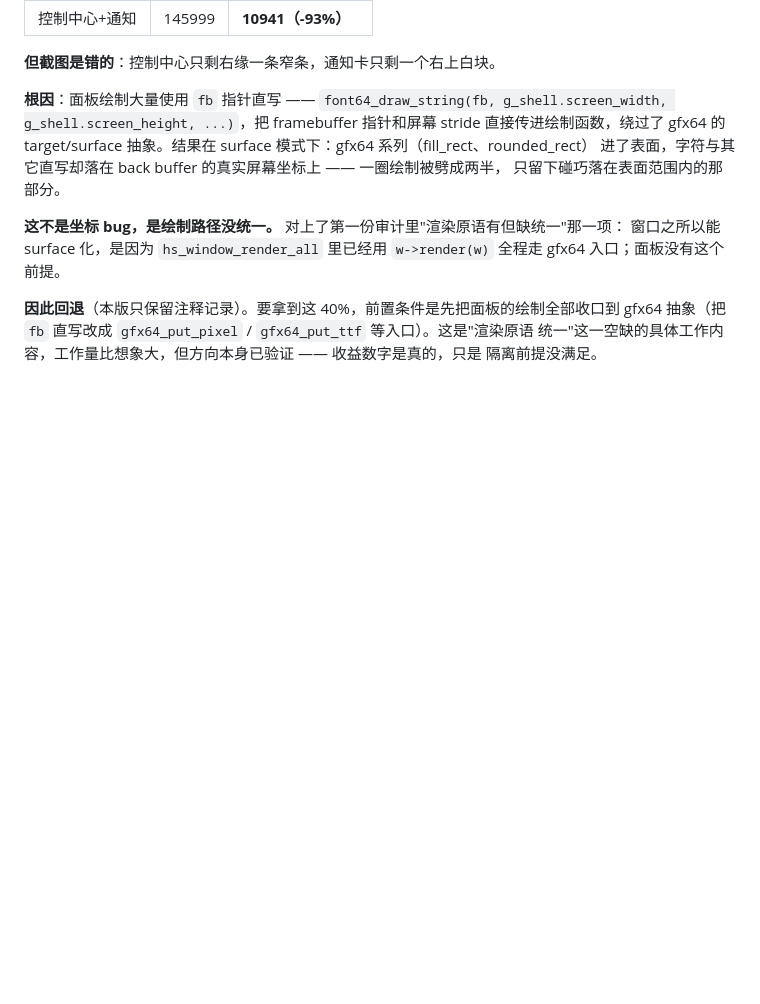
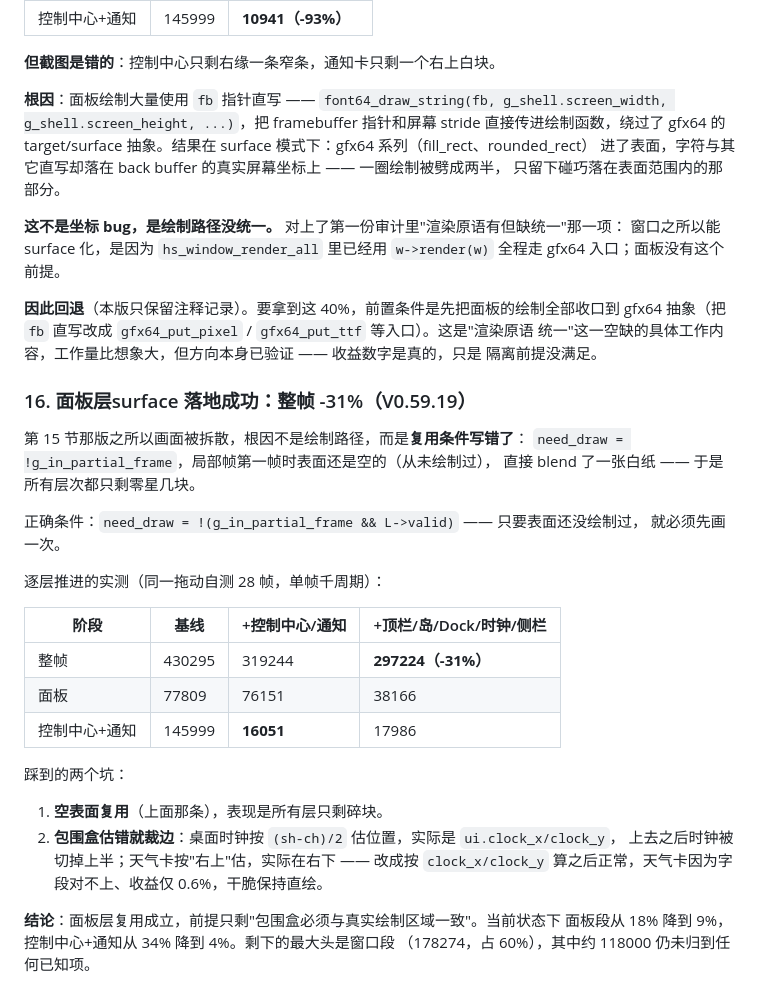
Before and after one commit to midongsang/hepu-os, a Markdown page: docs/architecture/GRAPHICS_STACK.md, the part around the change. GitHub-like rendering; blank space fills up the shorter version.

```diff
--- a/docs/architecture/GRAPHICS_STACK.md
+++ b/docs/architecture/GRAPHICS_STACK.md
@@ -387,3 +387,31 @@ gfx64 入口；面板没有这个前提。
 gfx64 抽象（把 `fb` 直写改成 `gfx64_put_pixel` / `gfx64_put_ttf` 等入口）。这是"渲染原语
 统一"这一空缺的具体工作内容，工作量比想象大，但方向本身已验证 —— 收益数字是真的，只是
 隔离前提没满足。
+
+### 16. 面板层surface 落地成功：整帧 -31%（V0.59.19）
+
+第 15 节那版之所以画面被拆散，根因不是绘制路径，而是**复用条件写错了**：
+`need_draw = !g_in_partial_frame`，局部帧第一帧时表面还是空的（从未绘制过），
+直接 blend 了一张白纸 —— 于是所有层次都只剩零星几块。
+
+正确条件：`need_draw = !(g_in_partial_frame && L->valid)` —— 只要表面还没绘制过，
+就必须先画一次。
+
+逐层推进的实测（同一拖动自测 28 帧，单帧千周期）：
+
+| 阶段 | 基线 | +控制中心/通知 | +顶栏/岛/Dock/时钟/侧栏 |
+|---|---|---|---|
+| 整帧 | 430295 | 319244 | **297224（-31%）** |
+| 面板 | 77809 | 76151 | 38166 |
+| 控制中心+通知 | 145999 | **16051** | 17986 |
+
+踩到的两个坑：
+
+1. **空表面复用**（上面那条），表现是所有层只剩碎块。
+2. **包围盒估错就裁边**：桌面时钟按 `(sh-ch)/2` 估位置，实际是 `ui.clock_x/clock_y`，
+   上去之后时钟被切掉上半；天气卡按"右上"估，实际在右下 —— 改成按 `clock_x/clock_y`
+   算之后正常，天气卡因为字段对不上、收益仅 0.6%，干脆保持直绘。
+
+**结论**：面板层复用成立，前提只剩"包围盒必须与真实绘制区域一致"。当前状态下
+面板段从 18% 降到 9%，控制中心+通知从 34% 降到 4%。剩下的最大头是窗口段
+（178274，占 60%），其中约 118000 仍未归到任何已知项。
```
Also changed, not shown: docs/assets/layer-surface.jpg (added), 1 other file.
